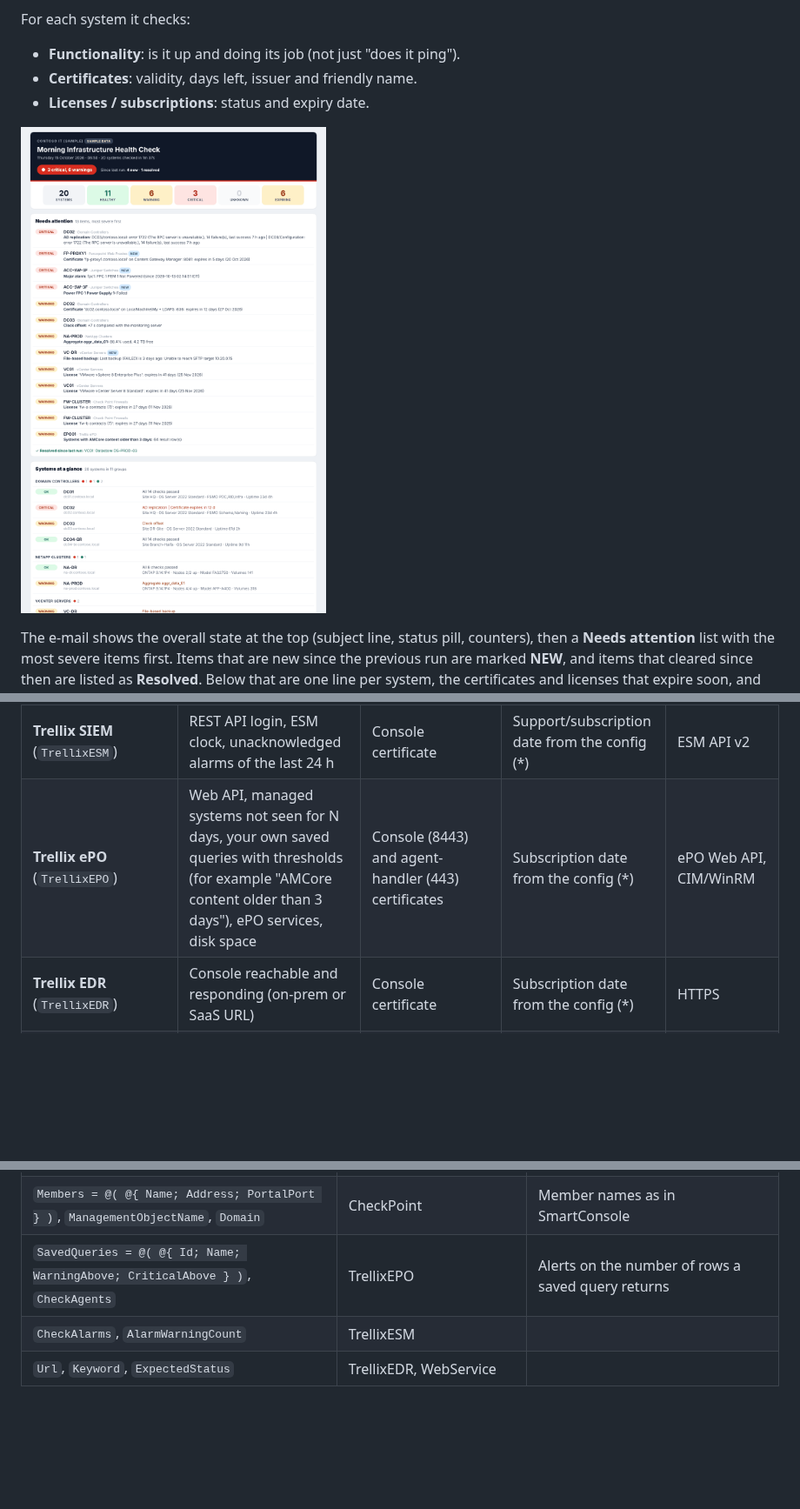
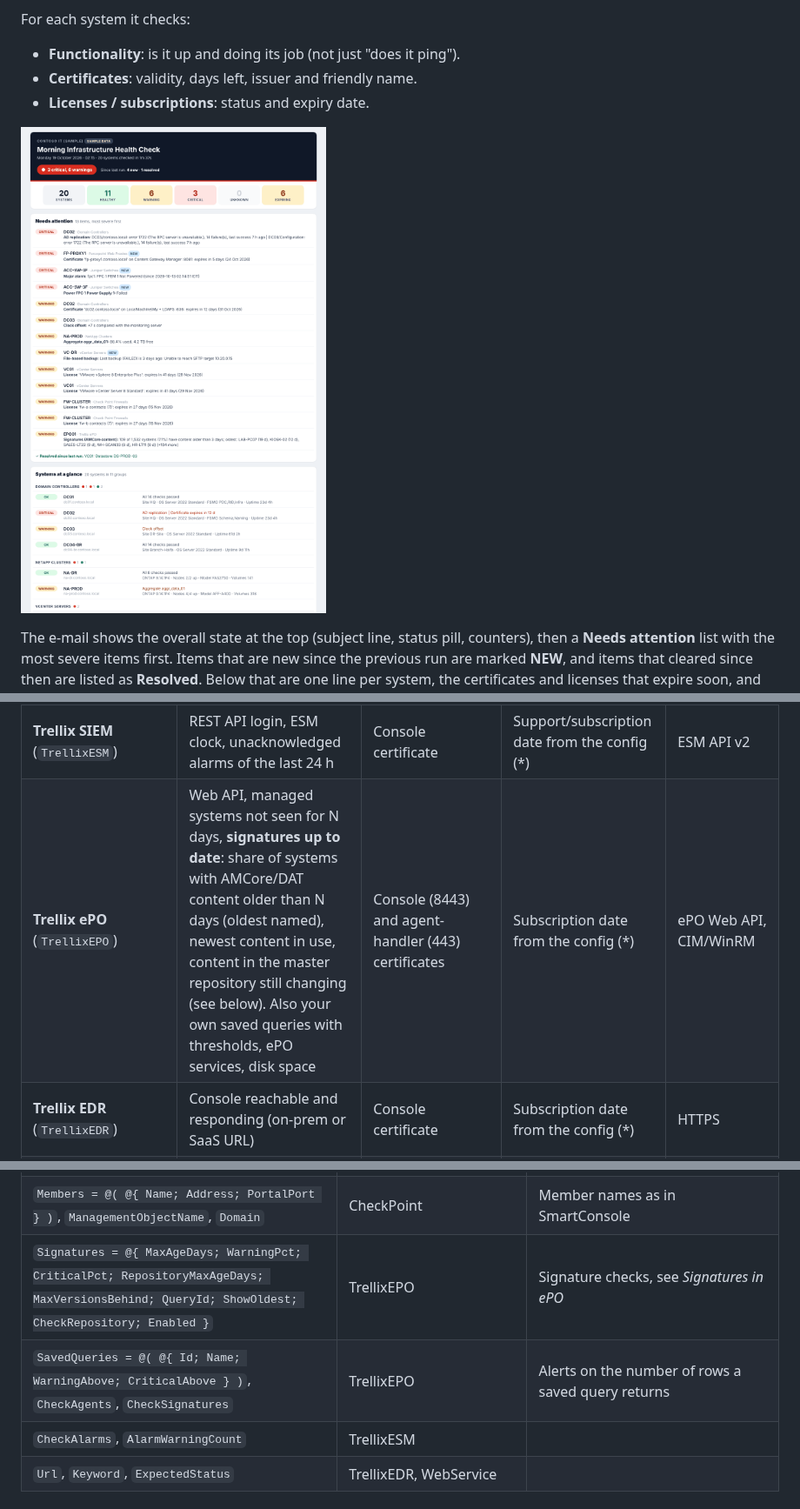
Before and after one commit to shaulm/DevOps, a Markdown page: MorningHealthCheck/README.md, 3 parts joined by grey strips. Shown at 87% size. Drawn GitHub-style; pictures changed too: MorningHealthCheck/docs/sample-email.png; blank space fills up the shorter version.

```diff
--- a/MorningHealthCheck/README.md
+++ b/MorningHealthCheck/README.md
@@ -33,7 +33,7 @@ Run `.\Invoke-MorningHealthCheck.ps1 -Demo -NoEmail -Open` to see the report wit
 | **Juniper switches** (`Juniper`) | Chassis and system alarms, PSU/fan/temperature, Virtual Chassis members, file-system usage, overnight configuration commits | Junos PKI local certificates (certificate identifier = friendly name), optional J-Web certificate | `show system license`: features used without a license, expiring licenses | SSH (Posh-SSH) |
 | **Check Point cluster** (`CheckPoint`) | Management API, ClusterXL member states and PNOTEs, installed policy and install time, disk usage, optional management-server processes | Management server and each member's Gaia portal certificate | `cplic print` on every member: license expiry and service contracts (blade subscriptions) | Management API (R80.10+) and `run-script` |
 | **Trellix SIEM** (`TrellixESM`) | REST API login, ESM clock, unacknowledged alarms of the last 24 h | Console certificate | Support/subscription date from the config (*) | ESM API v2 |
-| **Trellix ePO** (`TrellixEPO`) | Web API, managed systems not seen for N days, your own saved queries with thresholds (for example "AMCore content older than 3 days"), ePO services, disk space | Console (8443) and agent-handler (443) certificates | Subscription date from the config (*) | ePO Web API, CIM/WinRM |
+| **Trellix ePO** (`TrellixEPO`) | Web API, managed systems not seen for N days, **signatures up to date**: share of systems with AMCore/DAT content older than N days (oldest named), newest content in use, content in the master repository still changing (see below). Also your own saved queries with thresholds, ePO services, disk space | Console (8443) and agent-handler (443) certificates | Subscription date from the config (*) | ePO Web API, CIM/WinRM |
 | **Trellix EDR** (`TrellixEDR`) | Console reachable and responding (on-prem or SaaS URL) | Console certificate | Subscription date from the config (*) | HTTPS |
 | Anything else (`WindowsServer`, `WebService`) | Services, disks, activation / URL, status code, keyword | Store / served certificate | Windows activation / from config | CIM/WinRM, HTTPS |
 
@@ -236,7 +273,8 @@ Options per target type (put them on a target, or under `Defaults.<Type>` for al
 | `Radius = @{ SecretCredential; Credential; Port; ExpectAccept; Servers }` | Portnox | Real RADIUS Access-Request. Any answer proves the service works; with `ExpectAccept` the test user must be accepted. |
 | `SshPort`, `KeyFile`, `HttpsPort`, `IgnoreAlarms`, `CheckEnvironment`, `CheckVirtualChassis`, `CheckStorage`, `CheckPkiCertificates` | Juniper | |
 | `Members = @( @{ Name; Address; PortalPort } )`, `ManagementObjectName`, `Domain` | CheckPoint | Member names as in SmartConsole |
-| `SavedQueries = @( @{ Id; Name; WarningAbove; CriticalAbove } )`, `CheckAgents` | TrellixEPO | Alerts on the number of rows a saved query returns |
+| `Signatures = @{ MaxAgeDays; WarningPct; CriticalPct; RepositoryMaxAgeDays; MaxVersionsBehind; QueryId; ShowOldest; CheckRepository; Enabled }` | TrellixEPO | Signature checks, see *Signatures in ePO* |
+| `SavedQueries = @( @{ Id; Name; WarningAbove; CriticalAbove } )`, `CheckAgents`, `CheckSignatures` | TrellixEPO | Alerts on the number of rows a saved query returns |
 | `CheckAlarms`, `AlarmWarningCount` | TrellixESM | |
 | `Url`, `Keyword`, `ExpectedStatus` | TrellixEDR, WebService | |
 
```
Also changed, not shown: other parts of MorningHealthCheck/README.md (+38 -1 lines), 10 other files.
